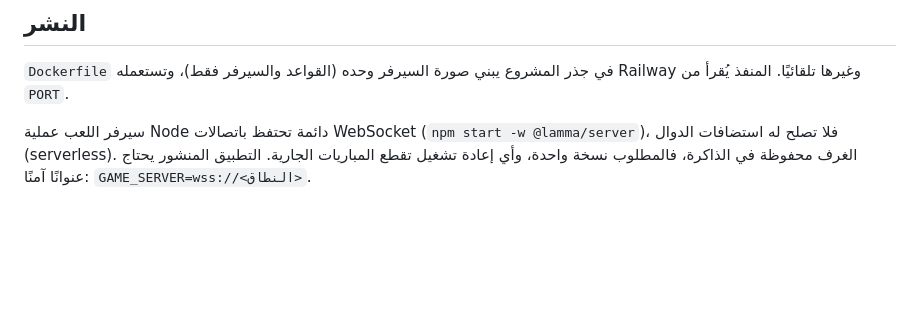
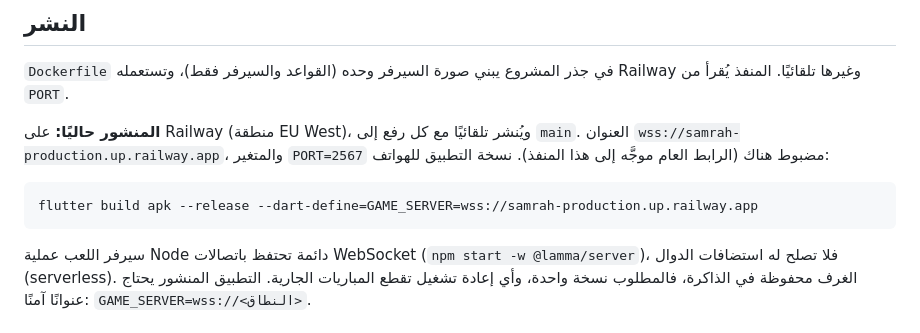
Before and after one commit to loubnaAlzeela/samrah, a Markdown page: README.md, the part around the change. GitHub-like rendering; blank space fills up the shorter version.

Commit message:
README: the game server is live on Railway
Co-Authored-By: Claude Opus 5.5 <noreply@anthropic.com>

````diff
--- a/README.md
+++ b/README.md
@@ -89,6 +89,12 @@ npm run e2e
 
 `Dockerfile` في جذر المشروع يبني صورة السيرفر وحده (القواعد والسيرفر فقط)، وتستعمله Railway وغيرها تلقائيًا. المنفذ يُقرأ من `PORT`.
 
+**المنشور حاليًا:** على Railway (منطقة EU West)، ويُنشر تلقائيًا مع كل رفع إلى `main`. العنوان `wss://samrah-production.up.railway.app`، والمتغير `PORT=2567` مضبوط هناك (الرابط العام موجَّه إلى هذا المنفذ). نسخة التطبيق للهواتف:
+
+```bash
+flutter build apk --release --dart-define=GAME_SERVER=wss://samrah-production.up.railway.app
+```
+
 سيرفر اللعب عملية Node دائمة تحتفظ باتصالات WebSocket (`npm start -w @lamma/server`)، فلا تصلح له استضافات الدوال (serverless). الغرف محفوظة في الذاكرة، فالمطلوب نسخة واحدة، وأي إعادة تشغيل تقطع المباريات الجارية. التطبيق المنشور يحتاج عنوانًا آمنًا: `GAME_SERVER=wss://<النطاق>`.
 
 ## الرمز السري وإعادة الاتصال
````
